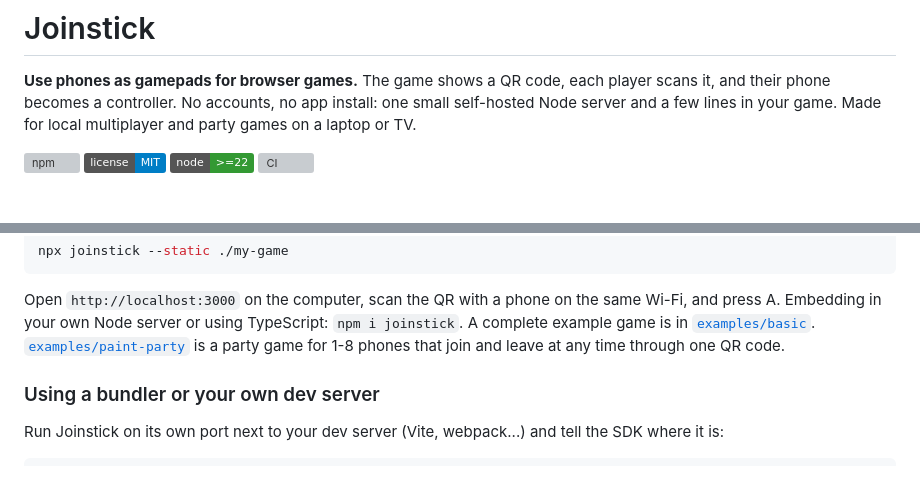
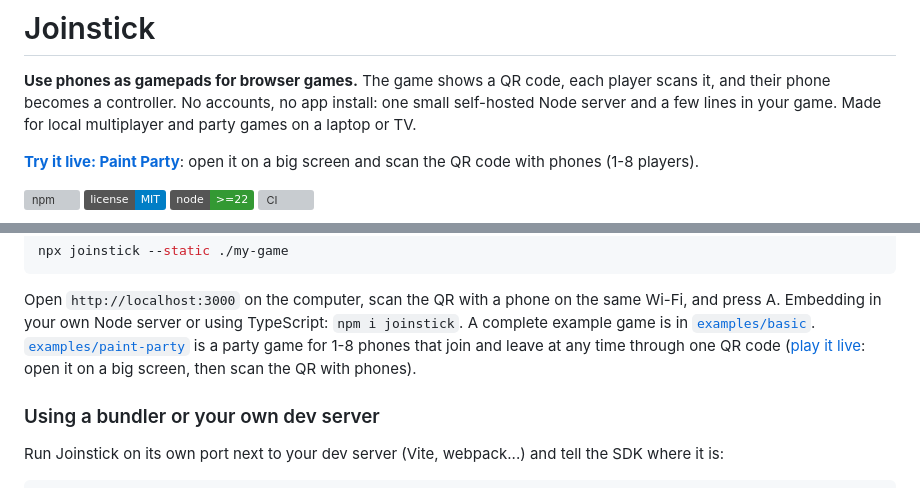
Before and after one commit to raprav/joinstick, a Markdown page: README.md, 2 parts joined by grey strips. Drawn GitHub-style; badges without logos; blank space fills up the shorter version; grey boxes are pictures that could not be loaded.

Commit message:
README: link the live Paint Party demo

```diff
--- a/README.md
+++ b/README.md
@@ -4,6 +4,9 @@
 player scans it, and their phone becomes a controller. No accounts, no app
 install: one small self-hosted Node server and a few lines in your game. Made
 for local multiplayer and party games on a laptop or TV.
+
+**[Try it live: Paint Party](https://joinstick.fly.dev/demo/paint-party)**:
+open it on a big screen and scan the QR code with phones (1-8 players).
 
 [![npm](https://img.shields.io/npm/v/joinstick)](https://www.npmjs.com/package/joinstick)
 [![license: MIT](https://img.shields.io/badge/license-MIT-blue)](LICENSE)
@@ -43,7 +46,9 @@ same Wi-Fi, and press A. Embedding in your own Node server or using
 TypeScript: `npm i joinstick`. A complete example game is in
 [`examples/basic`](examples/basic).
 [`examples/paint-party`](examples/paint-party) is a party game for 1-8 phones
-that join and leave at any time through one QR code.
+that join and leave at any time through one QR code
+([play it live](https://joinstick.fly.dev/demo/paint-party): open it on a big
+screen, then scan the QR with phones).
 
 ### Using a bundler or your own dev server
 
```
